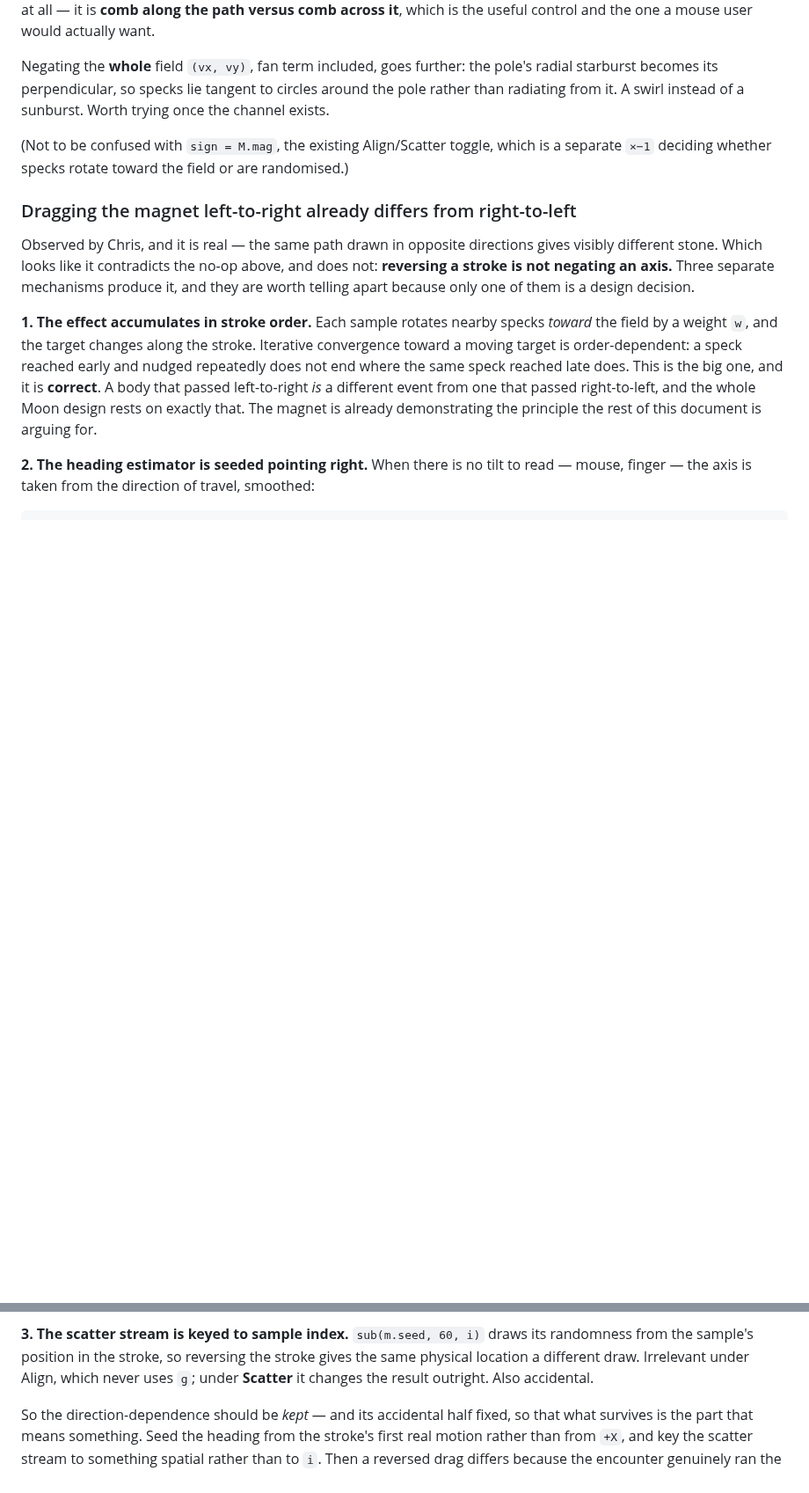
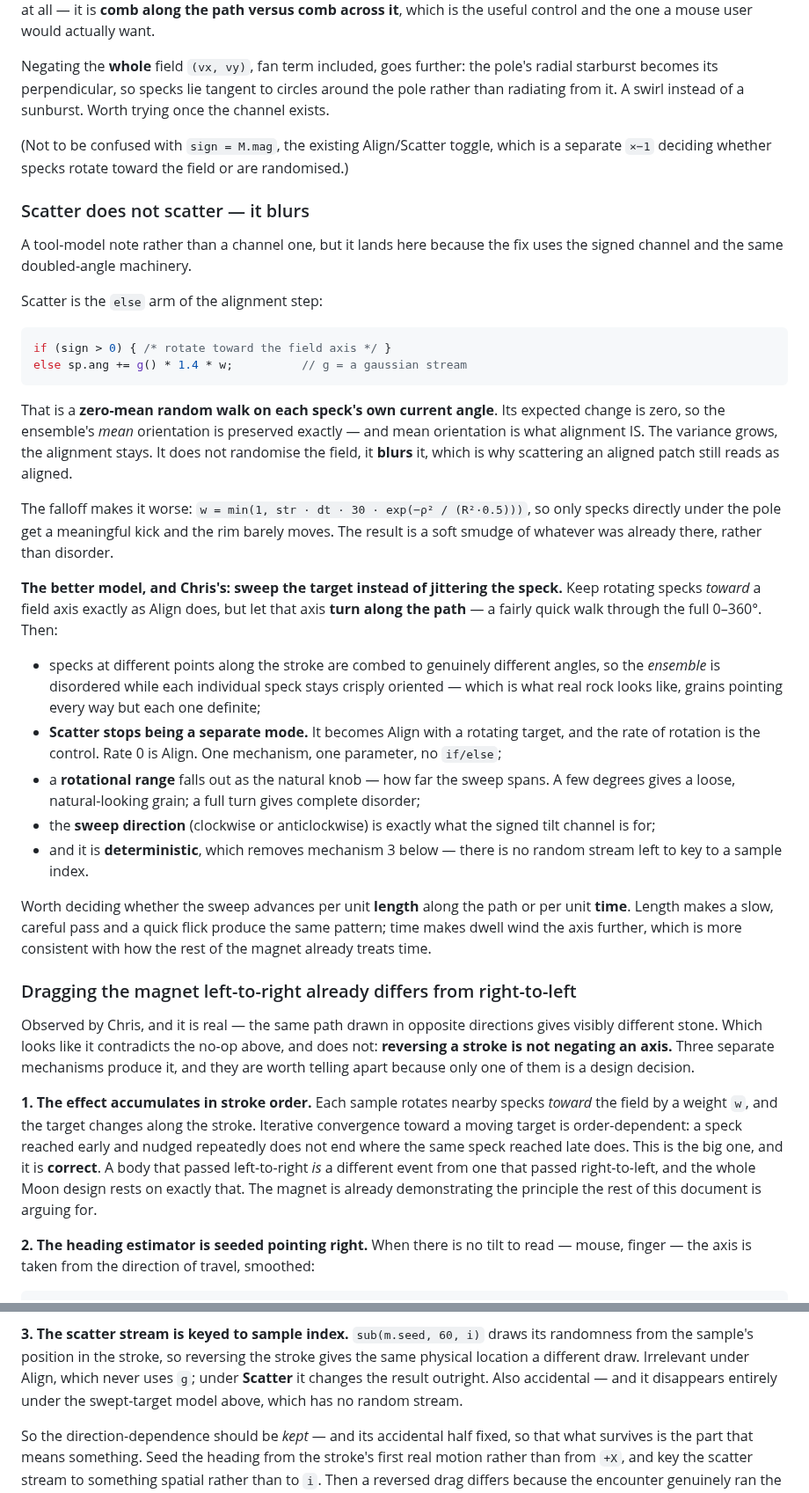
Before and after one commit to kingchddg901/stone-author, a Markdown page: docs/input-channels.md, 2 parts joined by grey strips. Shown at 88% size. Drawn GitHub-style; blank space fills up the shorter version.

Commit message:
docs(design): Scatter does not scatter, it blurs — sweep the target instead
Chris, looking at Scatter: it still aligns things, and what it should be doing
is applying a rotational range or direction along the path, a fairly quick walk
through 0-359. Right, and the code says exactly why.

Scatter is sp.ang += g() * 1.4 * w, a zero-mean gaussian random walk on each
speck's OWN current angle. Its expected change is zero, so the ensemble's mean
orientation is preserved exactly - and mean orientation is what alignment is.
Variance grows, alignment survives. It blurs the field rather than randomising
it. The falloff compounds it: w carries exp(-rho^2 / (R^2 * 0.5)), so only
specks directly under the pole get a meaningful kick while the rim barely moves,
leaving a soft smudge of whatever was already there.

The swept-target model is better on five counts. Specks at different points
along the stroke get combed to genuinely different angles, so the ENSEMBLE is
disordered while each speck stays crisply oriented - which is what real rock
looks like, grains pointing every way but each one definite. Scatter stops being
a separate mode and becomes Align with a rotating target, so the if/else
collapses into one mechanism with a rate, and rate 0 is Align. A rotational
RANGE falls out as the natural knob, a few degrees for a loose natural grain up
to a full turn for complete disorder. The sweep DIRECTION is exactly what the
signed tilt channel is for. And it is deterministic, which deletes mechanism 3
of the LTR/RTL note - there is no random stream left to key to a sample index.

Left open deliberately: whether the sweep advances per unit LENGTH or per unit
TIME. Length makes a careful pass and a quick flick produce the same pattern;
time makes dwell wind the axis further, which is more consistent with how the
rest of the magnet already treats time.

Co-Authored-By: Claude Opus 5 <noreply@anthropic.com>

````diff
--- a/docs/input-channels.md
+++ b/docs/input-channels.md
@@ -101,6 +101,46 @@ A swirl instead of a sunburst. Worth trying once the channel exists.
 (Not to be confused with `sign = M.mag`, the existing Align/Scatter toggle, which is a separate `×−1`
 deciding whether specks rotate toward the field or are randomised.)
 
+### Scatter does not scatter — it blurs
+
+A tool-model note rather than a channel one, but it lands here because the fix uses the signed channel and
+the same doubled-angle machinery.
+
+Scatter is the `else` arm of the alignment step:
+
+```js
+if (sign > 0) { /* rotate toward the field axis */ }
+else sp.ang += g() * 1.4 * w;          // g = a gaussian stream
+```
+
+That is a **zero-mean random walk on each speck's own current angle**. Its expected change is zero, so the
+ensemble's *mean* orientation is preserved exactly — and mean orientation is what alignment IS. The
+variance grows, the alignment stays. It does not randomise the field, it **blurs** it, which is why
+scattering an aligned patch still reads as aligned.
+
+The falloff makes it worse: `w = min(1, str · dt · 30 · exp(−ρ² / (R²·0.5)))`, so only specks directly
+under the pole get a meaningful kick and the rim barely moves. The result is a soft smudge of whatever was
+already there, rather than disorder.
+
+**The better model, and Chris's: sweep the target instead of jittering the speck.** Keep rotating specks
+*toward* a field axis exactly as Align does, but let that axis **turn along the path** — a fairly quick
+walk through the full 0–360°. Then:
+
+- specks at different points along the stroke are combed to genuinely different angles, so the *ensemble*
+  is disordered while each individual speck stays crisply oriented — which is what real rock looks like,
+  grains pointing every way but each one definite;
+- **Scatter stops being a separate mode.** It becomes Align with a rotating target, and the rate of
+  rotation is the control. Rate 0 is Align. One mechanism, one parameter, no `if/else`;
+- a **rotational range** falls out as the natural knob — how far the sweep spans. A few degrees gives a
+  loose, natural-looking grain; a full turn gives complete disorder;
+- the **sweep direction** (clockwise or anticlockwise) is exactly what the signed tilt channel is for;
+- and it is **deterministic**, which removes mechanism 3 below — there is no random stream left to key to
+  a sample index.
+
+Worth deciding whether the sweep advances per unit **length** along the path or per unit **time**. Length
+makes a slow, careful pass and a quick flick produce the same pattern; time makes dwell wind the axis
+further, which is more consistent with how the rest of the magnet already treats time.
+
 ### Dragging the magnet left-to-right already differs from right-to-left
 
 Observed by Chris, and it is real — the same path drawn in opposite directions gives visibly different
@@ -132,7 +172,7 @@ is barely a direction at all. That is **accidental**, not modelled. It only bite
 **3. The scatter stream is keyed to sample index.** `sub(m.seed, 60, i)` draws its randomness from the
 sample's position in the stroke, so reversing the stroke gives the same physical location a different
 draw. Irrelevant under Align, which never uses `g`; under **Scatter** it changes the result outright. Also
-accidental.
+accidental — and it disappears entirely under the swept-target model above, which has no random stream.
 
 So the direction-dependence should be *kept* — and its accidental half fixed, so that what survives is the
 part that means something. Seed the heading from the stroke's first real motion rather than from `+X`, and
````
